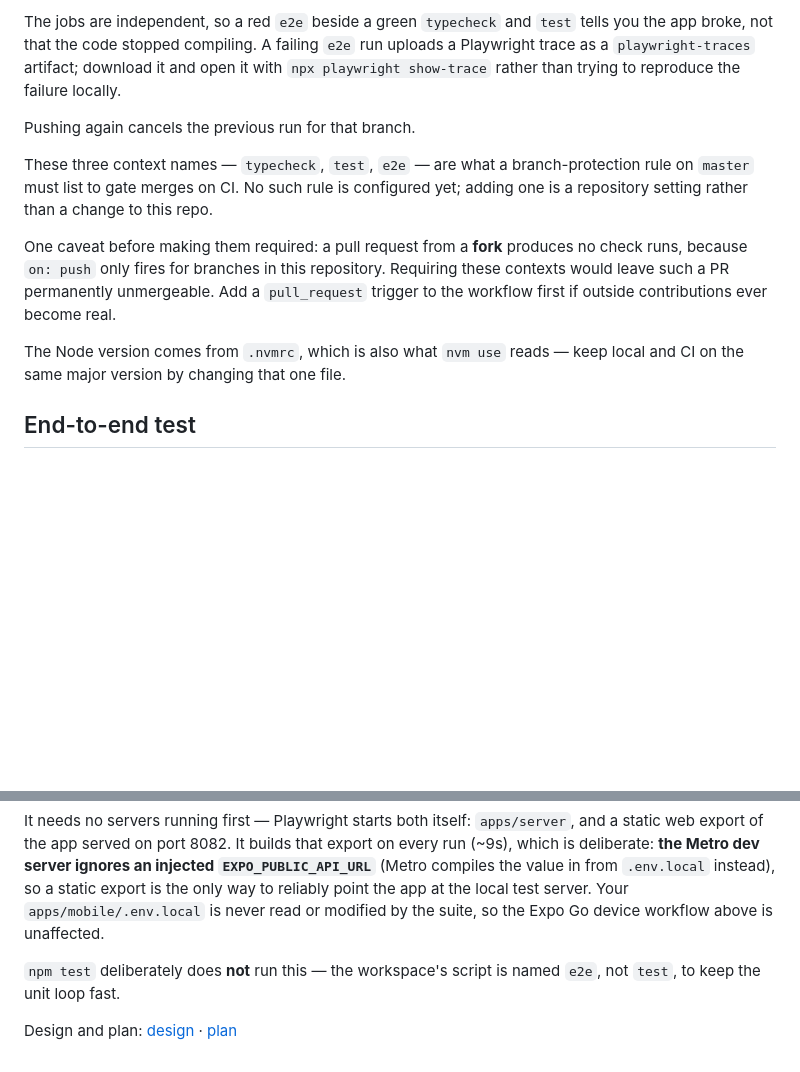
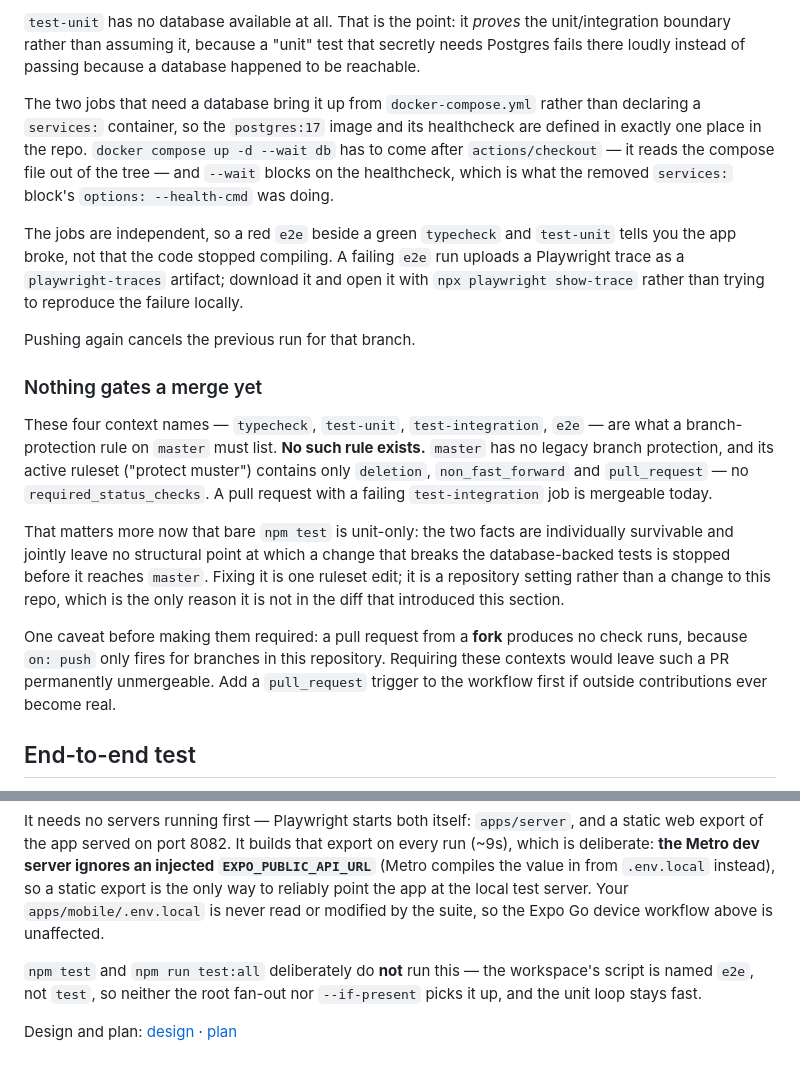
Before and after one commit to victor-prp/lang-tutor, a Markdown page: README.md, 2 parts joined by grey strips. GitHub-like rendering; blank space fills up the shorter version.

```diff
--- a/README.md
+++ b/README.md
@@ -160,22 +212,41 @@ Every push, on every branch, runs both of the above plus the end-to-end suite be
 
-The jobs are independent, so a red `e2e` beside a green `typecheck` and `test` tells you
-the app broke, not that the code stopped compiling. A failing `e2e` run uploads a
-Playwright trace as a `playwright-traces` artifact; download it and open it with
+`test-unit` has no database available at all. That is the point: it *proves* the
+unit/integration boundary rather than assuming it, because a "unit" test that secretly
+needs Postgres fails there loudly instead of passing because a database happened to be
+reachable.
+
+The two jobs that need a database bring it up from `docker-compose.yml` rather than
+declaring a `services:` container, so the `postgres:17` image and its healthcheck are
+defined in exactly one place in the repo. `docker compose up -d --wait db` has to come
+after `actions/checkout` — it reads the compose file out of the tree — and `--wait`
+blocks on the healthcheck, which is what the removed `services:` block's
+`options: --health-cmd` was doing.
+
+The jobs are independent, so a red `e2e` beside a green `typecheck` and `test-unit`
+tells you the app broke, not that the code stopped compiling. A failing `e2e` run uploads
+a Playwright trace as a `playwright-traces` artifact; download it and open it with
 `npx playwright show-trace` rather than trying to reproduce the failure locally.
 
 Pushing again cancels the previous run for that branch.
 
-These three context names — `typecheck`, `test`, `e2e` — are what a branch-protection
-rule on `master` must list to gate merges on CI. No such rule is configured yet; adding
-one is a repository setting rather than a change to this repo.
+### Nothing gates a merge yet
+
+These four context names — `typecheck`, `test-unit`, `test-integration`, `e2e` — are what
+a branch-protection rule on `master` must list. **No such rule exists.** `master` has no
+legacy branch protection, and its active ruleset ("protect muster") contains only
+`deletion`, `non_fast_forward` and `pull_request` — no `required_status_checks`. A pull
+request with a failing `test-integration` job is mergeable today.
+
+That matters more now that bare `npm test` is unit-only: the two facts are individually
+survivable and jointly leave no structural point at which a change that breaks the
+database-backed tests is stopped before it reaches `master`. Fixing it is one ruleset
+edit; it is a repository setting rather than a change to this repo, which is the only
+reason it is not in the diff that introduced this section.
 
 One caveat before making them required: a pull request from a **fork** produces no check
 runs, because `on: push` only fires for branches in this repository. Requiring these
 contexts would leave such a PR permanently unmergeable. Add a `pull_request` trigger to
 the workflow first if outside contributions ever become real.
-
-The Node version comes from `.nvmrc`, which is also what `nvm use` reads — keep local and
-CI on the same major version by changing that one file.
 
 ## End-to-end test
 
@@ -195,8 +266,9 @@ static export is the only way to reliably point the app at the local test server
 `apps/mobile/.env.local` is never read or modified by the suite, so the Expo Go device
 workflow above is unaffected.
 
-`npm test` deliberately does **not** run this — the workspace's script is named `e2e`, not
-`test`, to keep the unit loop fast.
+`npm test` and `npm run test:all` deliberately do **not** run this — the workspace's
+script is named `e2e`, not `test`, so neither the root fan-out nor `--if-present` picks
+it up, and the unit loop stays fast.
 
 Design and plan:
 [design](docs/superpowers/specs/2026-08-26-lang-tutor-e2e-testing-design.md) ·
```
Also changed, not shown: other parts of README.md (+65 -13 lines).
